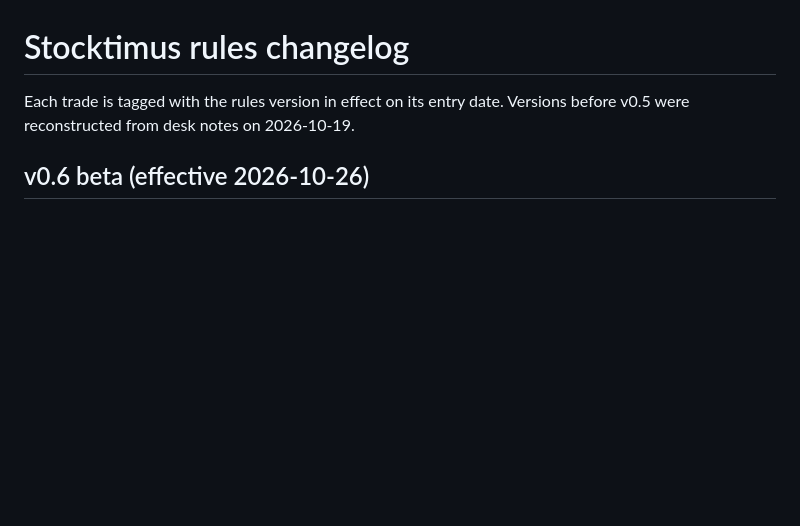
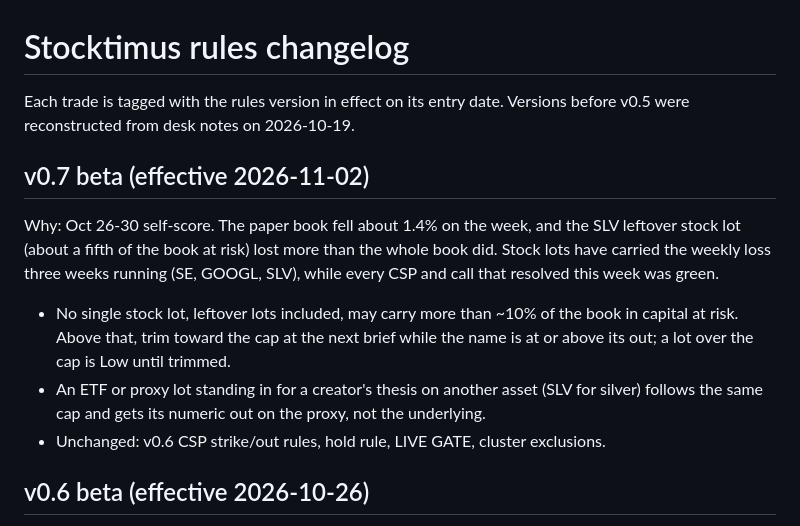
Before and after one commit to JesseHart22/stocktimus-paper, a Markdown page: rules/CHANGELOG.md, the part around the change. Drawn GitHub-style; blank space fills up the shorter version.

Commit message:
Rules: v0.7-beta changelog
Replace rules/CHANGELOG.md with the v0.7-beta entry (effective 2026-11-02).

```diff
--- a/rules/CHANGELOG.md
+++ b/rules/CHANGELOG.md
@@ -1,6 +1,12 @@
 # Stocktimus rules changelog
 
 Each trade is tagged with the rules version in effect on its entry date. Versions before v0.5 were reconstructed from desk notes on 2026-10-19.
+
+## v0.7 beta (effective 2026-11-02)
+Why: Oct 26-30 self-score. The paper book fell about 1.4% on the week, and the SLV leftover stock lot (about a fifth of the book at risk) lost more than the whole book did. Stock lots have carried the weekly loss three weeks running (SE, GOOGL, SLV), while every CSP and call that resolved this week was green.
+- No single stock lot, leftover lots included, may carry more than ~10% of the book in capital at risk. Above that, trim toward the cap at the next brief while the name is at or above its out; a lot over the cap is Low until trimmed.
+- An ETF or proxy lot standing in for a creator's thesis on another asset (SLV for silver) follows the same cap and gets its numeric out on the proxy, not the underlying.
+- Unchanged: v0.6 CSP strike/out rules, hold rule, LIVE GATE, cluster exclusions.
 
 ## v0.6 beta (effective 2026-10-26)
 Why: Oct 19-23 self-score. The paper book fell about 4.6% on the week. The SE cut, the SLV leftover, and two Danny mega-cap CSPs (GOOGL, AMZN) did most of the damage. Small OTM CSPs (UNH, UPS, ASTS) and the call rolls all came in green.
```
